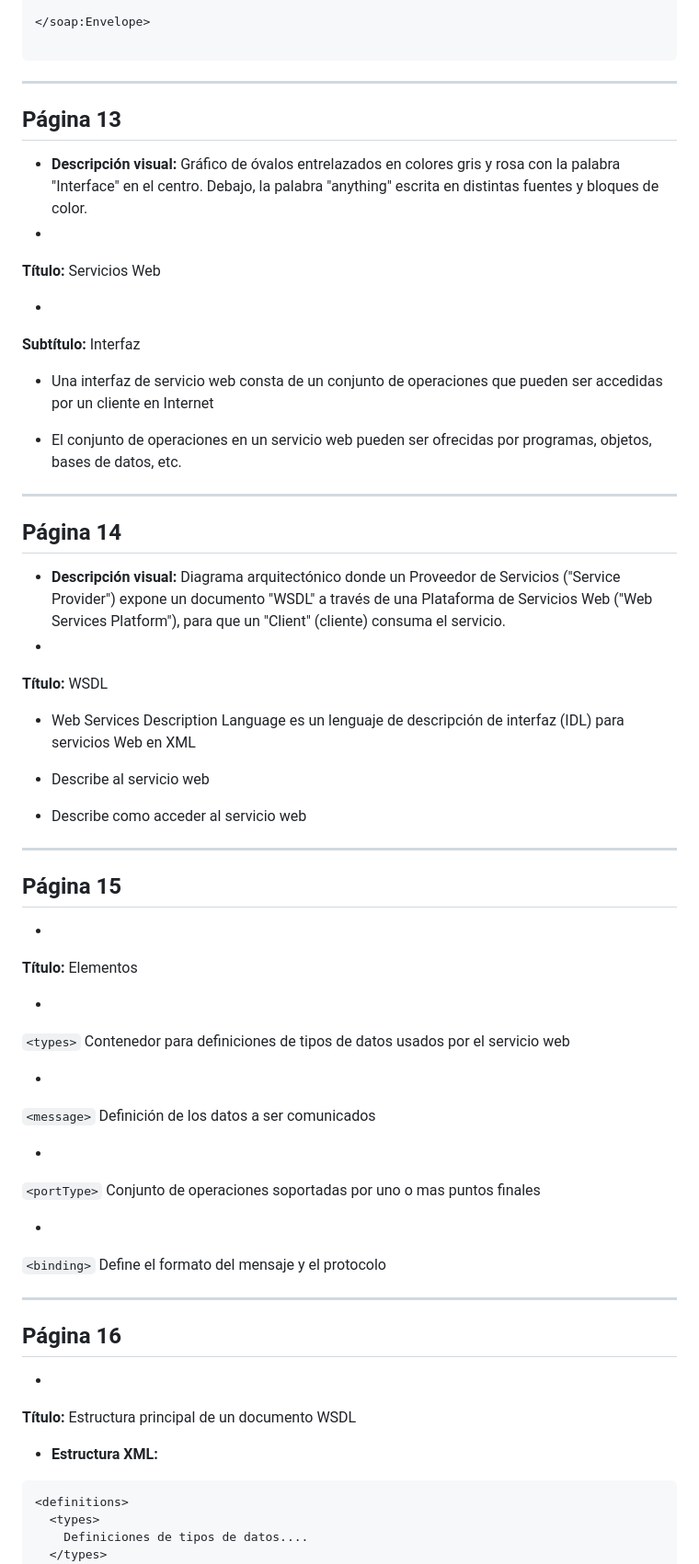
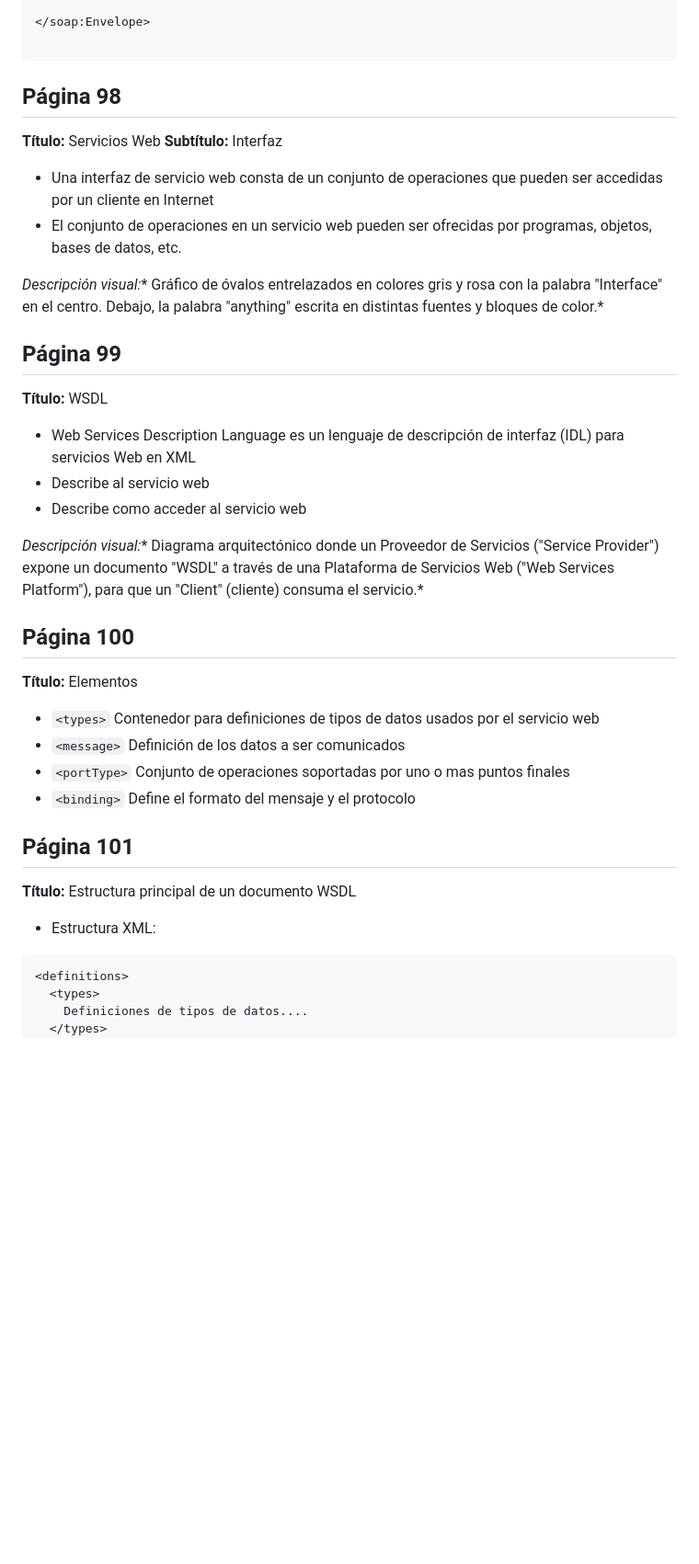
Before and after one commit to mauplo/Sistemas-distribuidos, a Markdown page: notas/web.md, the part around one of its changes. Shown at 92% size. Drawn GitHub-style; blank space fills up the shorter version.

````diff
--- a/notas/web.md
+++ b/notas/web.md
@@ -1387,81 +1309,33 @@ soap:encodingStyle="http://www.w3.org/2001/12/soap-encoding">
 </soap:Envelope>
 
 ```
-
----
-
-## Página 13
-
-* **Descripción visual:** Gráfico de óvalos entrelazados en colores gris y rosa con la palabra "Interface" en el centro. Debajo, la palabra "anything" escrita en distintas fuentes y bloques de color.
-*
+## Página 98
 **Título:** Servicios Web
-
-
-*
 **Subtítulo:** Interfaz
-
-
 * Una interfaz de servicio web consta de un conjunto de operaciones que pueden ser accedidas por un cliente en Internet
-
-
 * El conjunto de operaciones en un servicio web pueden ser ofrecidas por programas, objetos, bases de datos, etc.
 
-
-
----
-
-## Página 14
-
-* **Descripción visual:** Diagrama arquitectónico donde un Proveedor de Servicios ("Service Provider") expone un documento "WSDL" a través de una Plataforma de Servicios Web ("Web Services Platform"), para que un "Client" (cliente) consuma el servicio.
-*
+*Descripción visual:** Gráfico de óvalos entrelazados en colores gris y rosa con la palabra "Interface" en el centro. Debajo, la palabra "anything" escrita en distintas fuentes y bloques de color.*
+
+## Página 99
 **Título:** WSDL
-
-
 * Web Services Description Language es un lenguaje de descripción de interfaz (IDL) para servicios Web en XML
-
-
 * Describe al servicio web
-
-
 * Describe como acceder al servicio web
 
-
-
----
-
-## Página 15
-
-*
+*Descripción visual:** Diagrama arquitectónico donde un Proveedor de Servicios ("Service Provider") expone un documento "WSDL" a través de una Plataforma de Servicios Web ("Web Services Platform"), para que un "Client" (cliente) consuma el servicio.*
+
+
+## Página 100
 **Título:** Elementos
-
-
-*
-`<types>` Contenedor para definiciones de tipos de datos usados por el servicio web
-
-
-*
-`<message>` Definición de los datos a ser comunicados
-
-
-*
-`<portType>` Conjunto de operaciones soportadas por uno o mas puntos finales
-
-
-*
-`<binding>` Define el formato del mensaje y el protocolo
-
-
-
----
-
-## Página 16
-
-*
+* `<types>` Contenedor para definiciones de tipos de datos usados por el servicio web
+* `<message>` Definición de los datos a ser comunicados
+* `<portType>` Conjunto de operaciones soportadas por uno o mas puntos finales
+* `<binding>` Define el formato del mensaje y el protocolo
+
+## Página 101
 **Título:** Estructura principal de un documento WSDL
-
-
-* **Estructura XML:**
-
+* Estructura XML:
 ```xml
 <definitions>
   <types>
````
Also changed, not shown: other parts of notas/web.md (+58 -139 lines).
